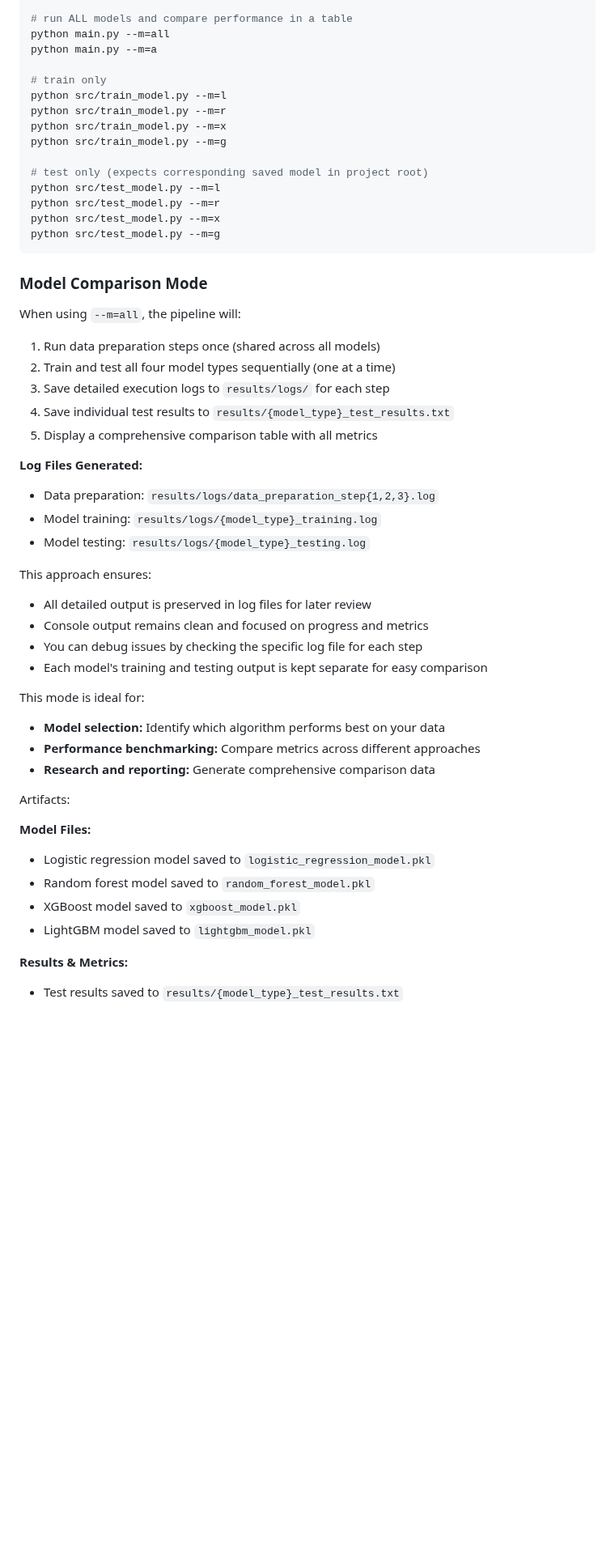
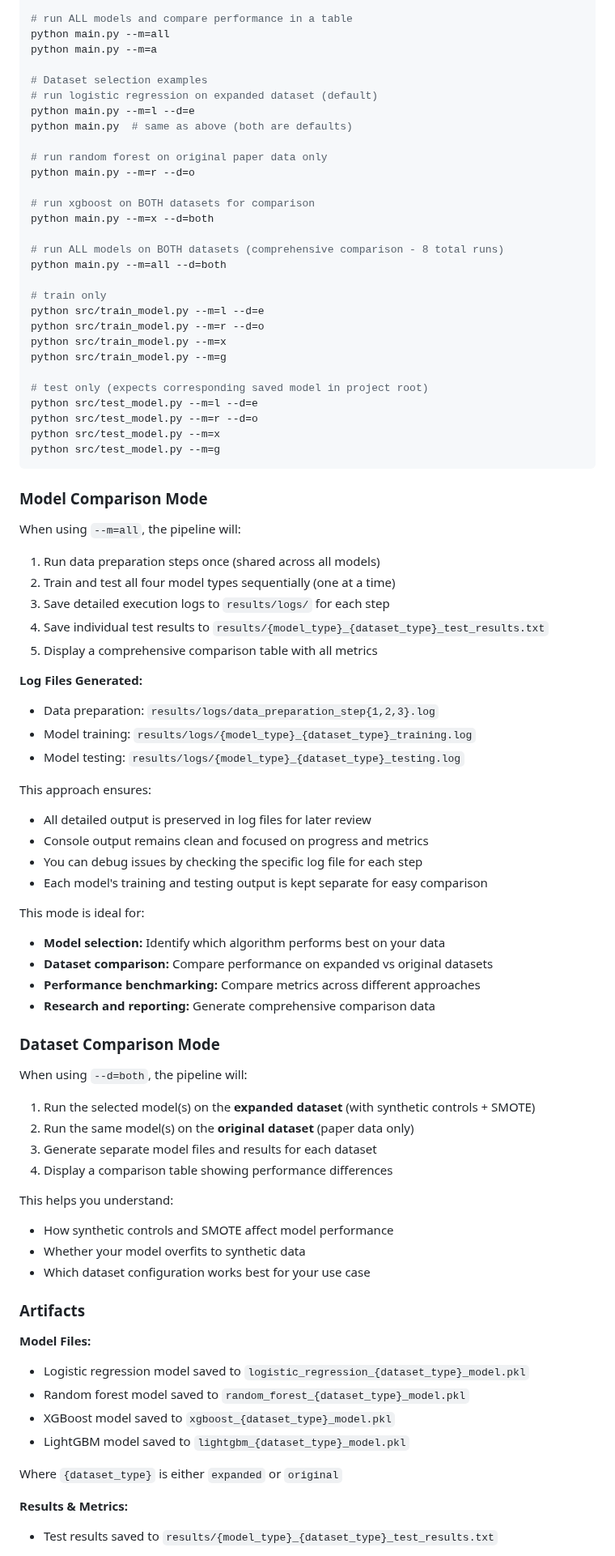
Before and after one commit to ArjunCodess/men2-predictor, a Markdown page: README.md, the part around one of its changes. Shown at 81% size. Drawn GitHub-style; blank space fills up the shorter version.

Commit message:
feat: enhance README with dataset selection and comparison details

````diff
--- a/README.md
+++ b/README.md
@@ -130,15 +139,29 @@ python main.py --m=lightgbm
 python main.py --m=all
 python main.py --m=a
 
+# Dataset selection examples
+# run logistic regression on expanded dataset (default)
+python main.py --m=l --d=e
+python main.py  # same as above (both are defaults)
+
+# run random forest on original paper data only
+python main.py --m=r --d=o
+
+# run xgboost on BOTH datasets for comparison
+python main.py --m=x --d=both
+
+# run ALL models on BOTH datasets (comprehensive comparison - 8 total runs)
+python main.py --m=all --d=both
+
 # train only
-python src/train_model.py --m=l
-python src/train_model.py --m=r
+python src/train_model.py --m=l --d=e
+python src/train_model.py --m=r --d=o
 python src/train_model.py --m=x
 python src/train_model.py --m=g
 
 # test only (expects corresponding saved model in project root)
-python src/test_model.py --m=l
-python src/test_model.py --m=r
+python src/test_model.py --m=l --d=e
+python src/test_model.py --m=r --d=o
 python src/test_model.py --m=x
 python src/test_model.py --m=g
 ```
@@ -149,13 +172,13 @@ When using `--m=all`, the pipeline will:
 1. Run data preparation steps once (shared across all models)
 2. Train and test all four model types sequentially (one at a time)
 3. Save detailed execution logs to `results/logs/` for each step
-4. Save individual test results to `results/{model_type}_test_results.txt`
+4. Save individual test results to `results/{model_type}_{dataset_type}_test_results.txt`
 5. Display a comprehensive comparison table with all metrics
 
 **Log Files Generated:**
 - Data preparation: `results/logs/data_preparation_step{1,2,3}.log`
-- Model training: `results/logs/{model_type}_training.log`
-- Model testing: `results/logs/{model_type}_testing.log`
+- Model training: `results/logs/{model_type}_{dataset_type}_training.log`
+- Model testing: `results/logs/{model_type}_{dataset_type}_testing.log`
 
 This approach ensures:
 - All detailed output is preserved in log files for later review
@@ -165,17 +188,33 @@ This approach ensures:
 
 This mode is ideal for:
 - **Model selection:** Identify which algorithm performs best on your data
+- **Dataset comparison:** Compare performance on expanded vs original datasets
 - **Performance benchmarking:** Compare metrics across different approaches
 - **Research and reporting:** Generate comprehensive comparison data
 
-Artifacts:
+### Dataset Comparison Mode
+
+When using `--d=both`, the pipeline will:
+1. Run the selected model(s) on the **expanded dataset** (with synthetic controls + SMOTE)
+2. Run the same model(s) on the **original dataset** (paper data only)
+3. Generate separate model files and results for each dataset
+4. Display a comparison table showing performance differences
+
+This helps you understand:
+- How synthetic controls and SMOTE affect model performance
+- Whether your model overfits to synthetic data
+- Which dataset configuration works best for your use case
+
+### Artifacts
 
 **Model Files:**
-- Logistic regression model saved to `logistic_regression_model.pkl`
-- Random forest model saved to `random_forest_model.pkl`
-- XGBoost model saved to `xgboost_model.pkl`
-- LightGBM model saved to `lightgbm_model.pkl`
+- Logistic regression model saved to `logistic_regression_{dataset_type}_model.pkl`
+- Random forest model saved to `random_forest_{dataset_type}_model.pkl`
+- XGBoost model saved to `xgboost_{dataset_type}_model.pkl`
+- LightGBM model saved to `lightgbm_{dataset_type}_model.pkl`
+
+Where `{dataset_type}` is either `expanded` or `original`
 
 **Results & Metrics:**
-- Test results saved to `results/{model_type}_test_results.txt`
+- Test results saved to `results/{model_type}_{dataset_type}_test_results.txt`
 
````
Also changed, not shown: other parts of README.md (+17 -4 lines).
